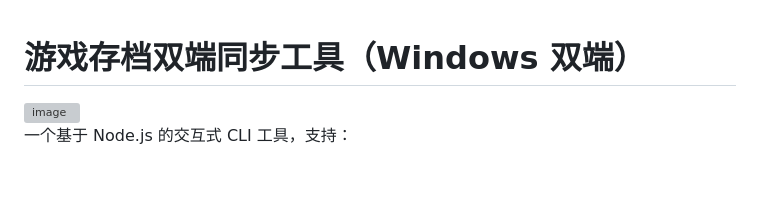
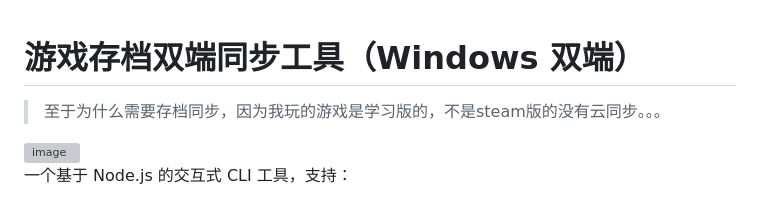
Before and after one commit to cornradio/game-save-manager, a Markdown page: README.md, the part around the change. Rendered like a GitHub page; blank space fills up the shorter version; grey boxes are pictures that could not be loaded.

```diff
--- a/README.md
+++ b/README.md
@@ -1,4 +1,5 @@
 # 游戏存档双端同步工具（Windows 双端）
+> 至于为什么需要存档同步，因为我玩的游戏是学习版的，不是steam版的没有云同步。。。
 <img width="1214" height="427" alt="image" src="https://github.com/user-attachments/assets/1ff67cf3-5687-44a6-84bb-114814a6f639" />
 
 一个基于 Node.js 的交互式 CLI 工具，支持：
```
